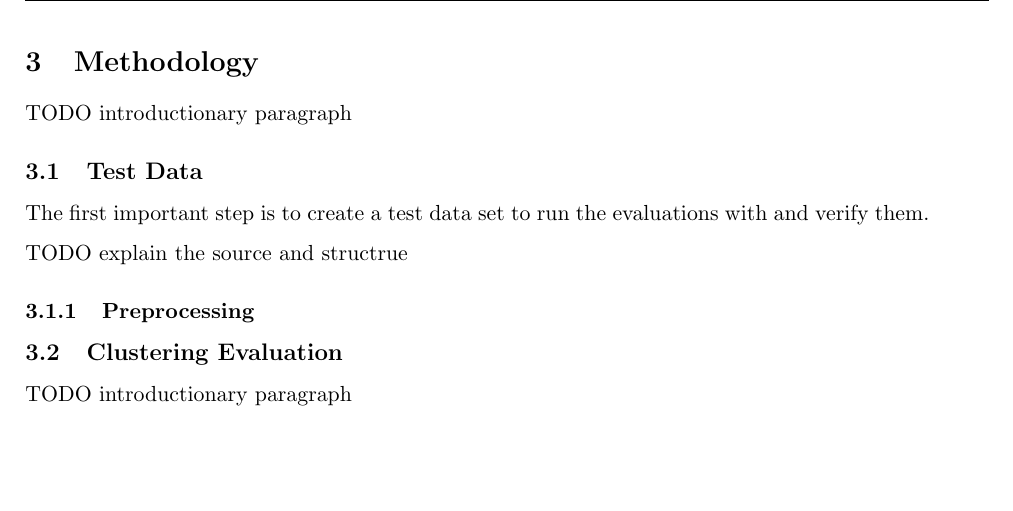
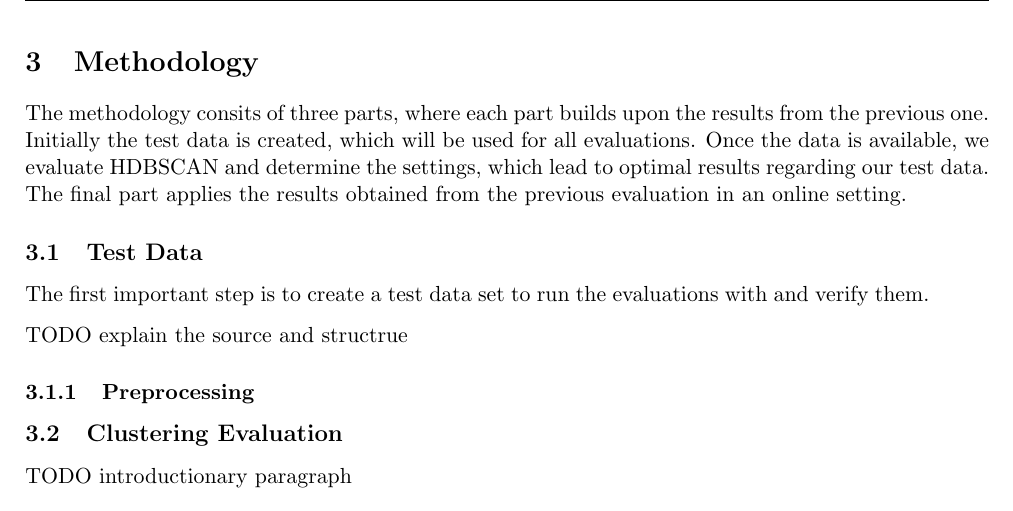
Before and after one commit to dpacassi/dynamic-event-detection-in-data-streams, a LaTeX thesis (doc/thesis.tex, which reads doc/3_methodology.tex): part of page 8 of 23, cut so that both start at the same text, the shorter picture padded with empty space. The pictures show the PDF file doc/thesis.pdf that the author committed with the source.

Commit message:
Short introductionary paragraph for methodology

```diff
--- a/doc/3_methodology.tex
+++ b/doc/3_methodology.tex
@@ -1,6 +1,6 @@
 \section{Methodology}
 
-TODO introductionary paragraph
+The methodology consits of three parts, where each part builds upon the results from the previous one. Initially the test data is created, which will be used for all evaluations. Once the data is available, we evaluate HDBSCAN and determine the settings, which lead to optimal results regarding our test data. The final part applies the results obtained from the previous evaluation in an online setting.
 
 \input{3a_test_data}
 \input{3b_cluster_evaluation}
```
Also changed, not shown: doc/thesis.pdf.
